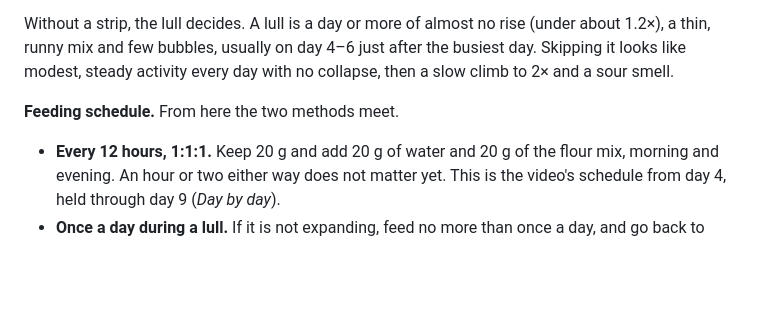
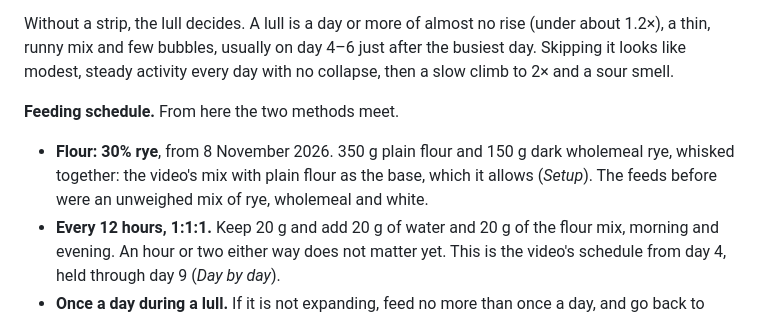
Before and after one commit to zrrbite/sourdough-science, a Markdown page: notes/starter-from-scratch.md, the part around the change. Rendered like a GitHub page; blank space fills up the shorter version.

Commit message:
Put the flakes run on the video's 30% rye mix with plain flour
The run's feeds so far were an unweighed mix of rye, wholemeal and
white. From 2026-11-08 it uses 350 g plain flour and 150 g dark
wholemeal rye, so its readings compare with the video's table.

Co-Authored-By: Claude Opus 5.5 <noreply@anthropic.com>

```diff
--- a/notes/starter-from-scratch.md
+++ b/notes/starter-from-scratch.md
@@ -741,6 +741,9 @@ climb to 2× and a sour smell.
 
 **Feeding schedule.** From here the two methods meet.
 
+- **Flour: 30% rye**, from 8 November 2026. 350 g plain flour and 150 g dark wholemeal rye,
+  whisked together: the video's mix with plain flour as the base, which it allows
+  (*Setup*). The feeds before were an unweighed mix of rye, wholemeal and white.
 - **Every 12 hours, 1:1:1.** Keep 20 g and add 20 g of water and 20 g of the flour mix,
   morning and evening. An hour or two either way does not matter yet. This is the video's
   schedule from day 4, held through day 9 (*Day by day*).
```
